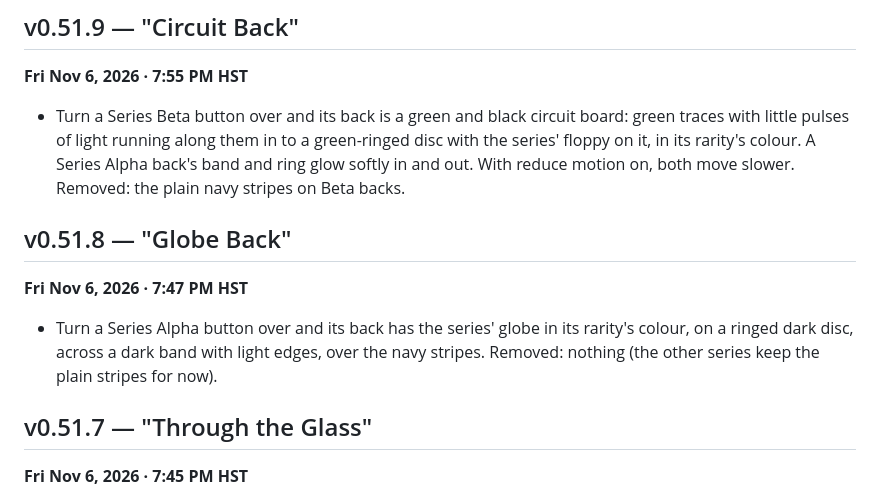
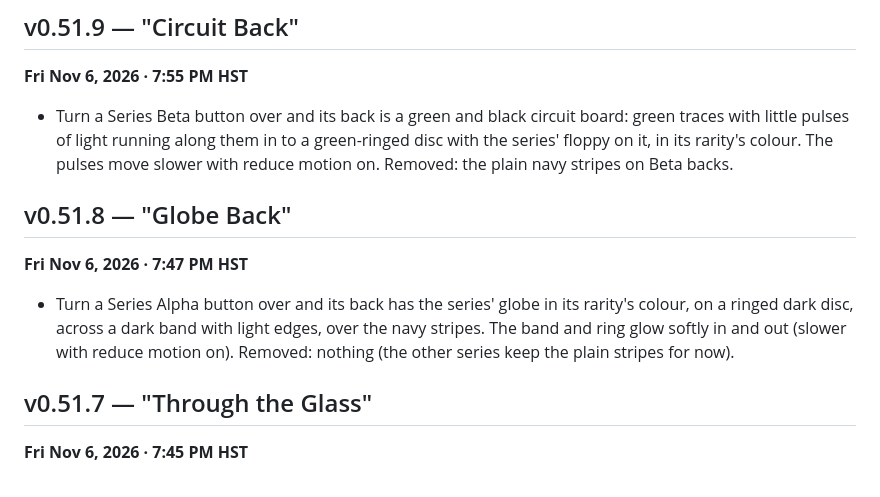
Before and after one commit to okayline/88x31, a Markdown page: changelog-v0.35.md, the part around the change. Rendered like a GitHub page.

Commit message:
Changelog: Alpha's glow under v0.51.8, Beta's pulses under v0.51.9
Co-Authored-By: Claude Opus 5.5 <noreply@anthropic.com>
Claude-Session: https://claude.ai/code/session_01SAXfDN6nkBzMpdgoM9Twus

```diff
--- a/changelog-v0.35.md
+++ b/changelog-v0.35.md
@@ -7,12 +7,12 @@ Newest first. Times are Hawaii time (HST). Older entries: `changelog-v0.34.md`.
 ## v0.51.9 — "Circuit Back"
 **Fri Nov 6, 2026 · 7:55 PM HST**
 
-- Turn a Series Beta button over and its back is a green and black circuit board: green traces with little pulses of light running along them in to a green-ringed disc with the series' floppy on it, in its rarity's colour. A Series Alpha back's band and ring glow softly in and out. With reduce motion on, both move slower. Removed: the plain navy stripes on Beta backs.
+- Turn a Series Beta button over and its back is a green and black circuit board: green traces with little pulses of light running along them in to a green-ringed disc with the series' floppy on it, in its rarity's colour. The pulses move slower with reduce motion on. Removed: the plain navy stripes on Beta backs.
 
 ## v0.51.8 — "Globe Back"
 **Fri Nov 6, 2026 · 7:47 PM HST**
 
-- Turn a Series Alpha button over and its back has the series' globe in its rarity's colour, on a ringed dark disc, across a dark band with light edges, over the navy stripes. Removed: nothing (the other series keep the plain stripes for now).
+- Turn a Series Alpha button over and its back has the series' globe in its rarity's colour, on a ringed dark disc, across a dark band with light edges, over the navy stripes. The band and ring glow softly in and out (slower with reduce motion on). Removed: nothing (the other series keep the plain stripes for now).
 
 ## v0.51.7 — "Through the Glass"
 **Fri Nov 6, 2026 · 7:45 PM HST**
```
